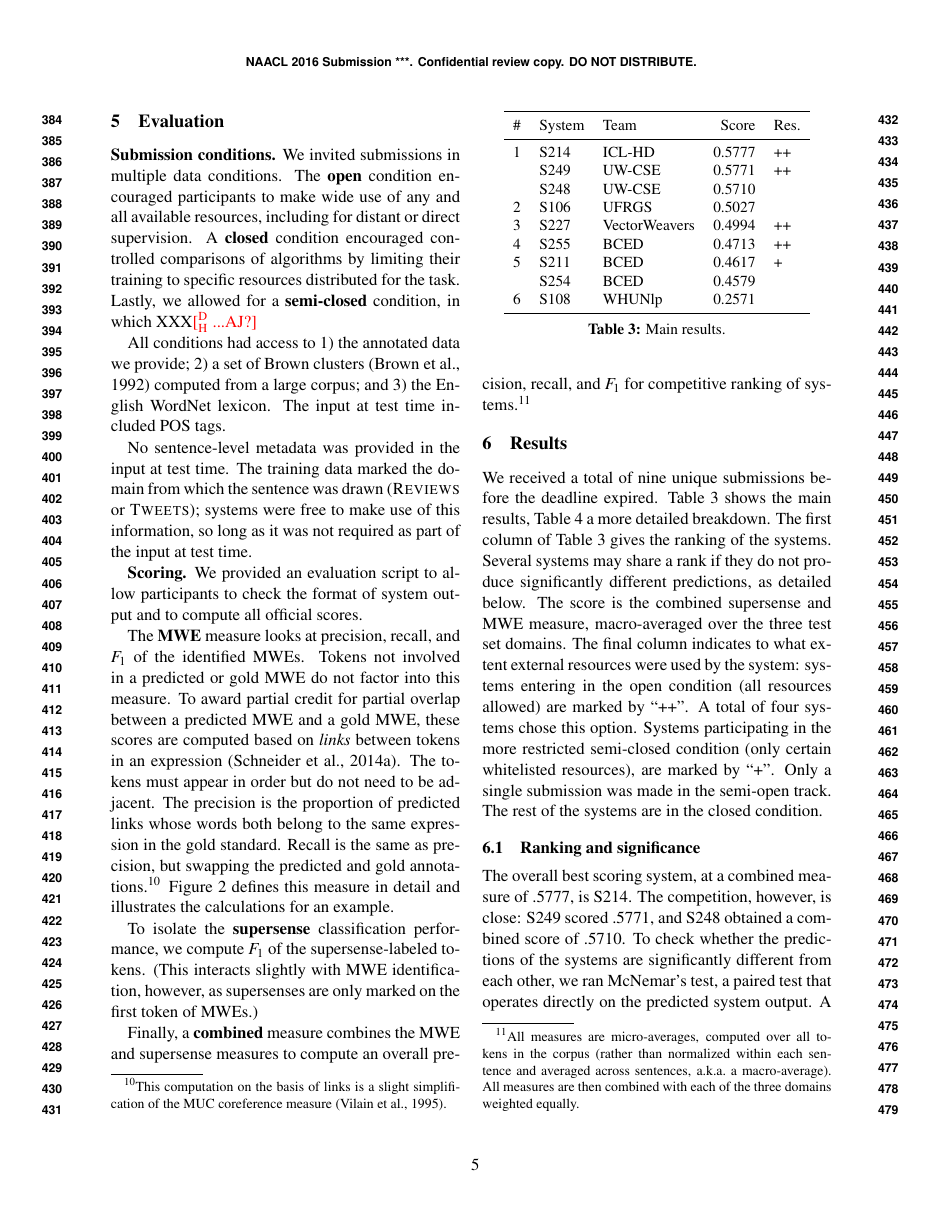
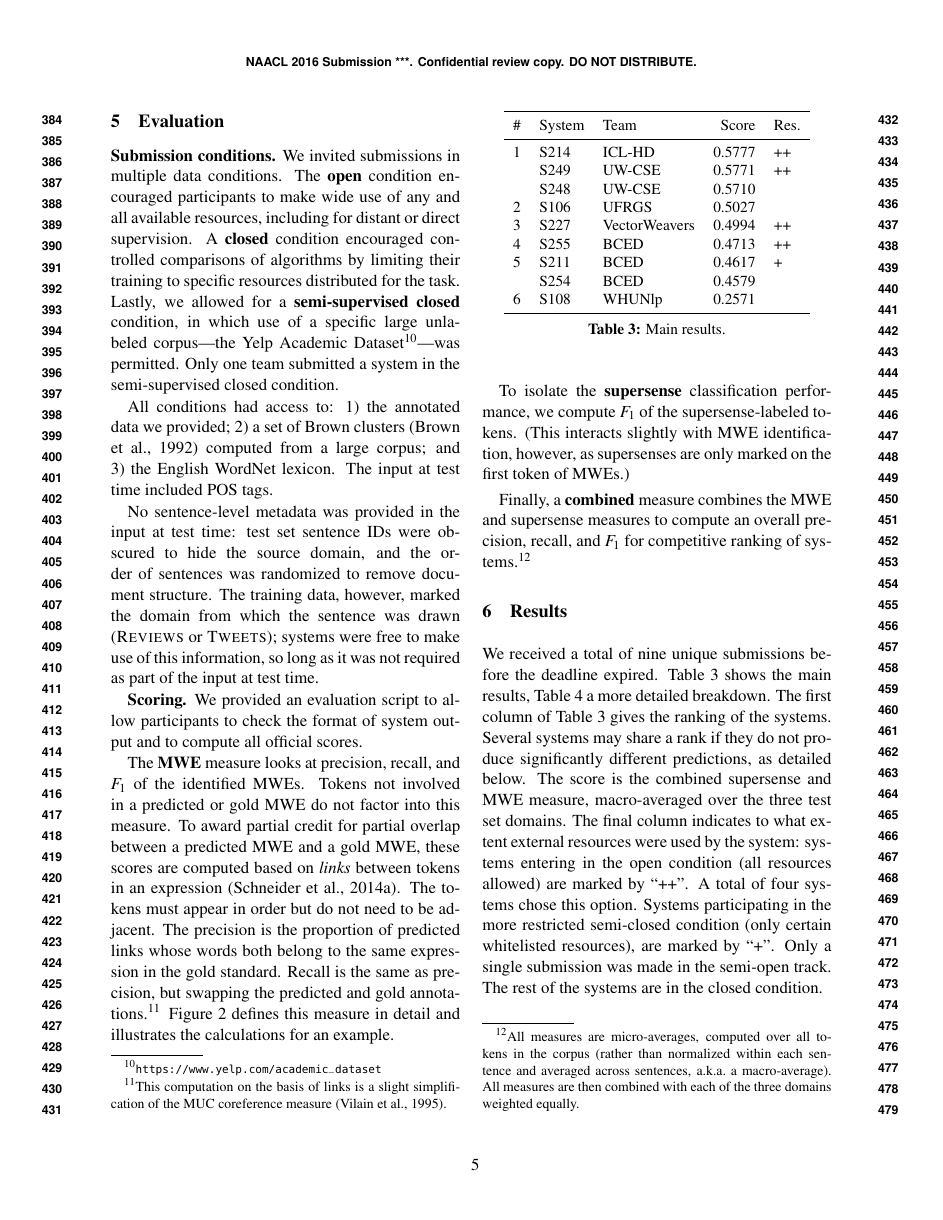
Before and after one commit to dimsum16/dimsum-task-paper, a LaTeX paper (dimsum16.tex): page 5 of 10. Compiled offline with pdfLaTeX.

Commit message:
submission conditions

```diff
--- a/dimsum16.tex
+++ b/dimsum16.tex
@@ -929,27 +929,23 @@ wide use of any and all available resources, including for
 distant or direct supervision.
 A \textbf{closed} condition encouraged controlled comparisons of algorithms
 by limiting their training to specific resources distributed for the task.
-Lastly, we allowed for a \textbf{semi-closed} condition, in which XXX\dirk{...AJ?}
-
+Lastly, we allowed for a \textbf{semi-supervised closed} condition, in which
+use of a specific large unlabeled corpus---the Yelp Academic Dataset\footnote{\url{https://www.yelp.com/academic_dataset}}---was permitted.
+Only one team submitted a system in the semi-supervised closed condition.
 
 %a \textbf{supervised} closed condition will have access only to resources distributed for the task,
 %and a \textbf{semi-supervised} closed condition will further allow use of a specific unannotated corpus.\footnote{%
 %We propose the Yelp Academic Dataset (\url{https://www.yelp.com/academic_dataset}),
 %which is freely available for research use, as the unlabeled corpus for the semi-supervised closed condition.
-All conditions had access to 1) the annotated data we provide;
-2) a set of Brown clusters \citep{brown-92} computed from a large corpus;
-and 3) the \longversion{English }WordNet lexicon.
+All conditions had access to: 1)~the annotated data we provided;
+2)~a set of Brown clusters \citep{brown-92} computed from a large corpus;\finalversion{\nss{specify/cite}}
+and 3)~the English WordNet lexicon.
 The input at test time included POS tags.
-\shortversion{Sentence-level metadata was not provided at test time,
-but the domain of the sentence was marked in the training data.}
-%(If the task proves popular, in a future incarnation we might consider additional conditions,
-%such as an unsupervised condition.)
 
-%\longversion{The sentences provided for this task are tokenized.
-%For evaluation to be possible, system predictions must respect the input tokenization.}
-
-No sentence-level metadata was provided in the input at test time.
-The training data marked the domain from which the sentence was drawn
+No sentence-level metadata was provided in the input at test time:
+test set sentence IDs were obscured to hide the source domain, and the order of sentences was randomized
+to remove document structure.
+The training data, however, marked the domain from which the sentence was drawn
 (\textsc{Reviews} or \textsc{Tweets}); systems were free to make use of this information,
 so long as it was not required as part of the input at test time.
 
```
